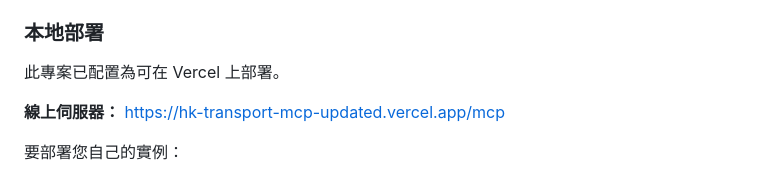
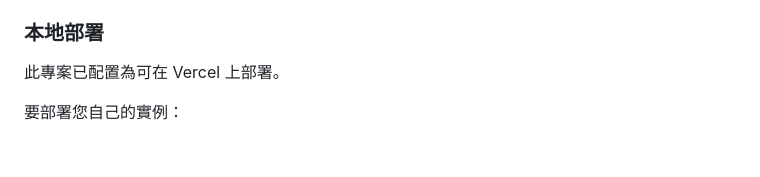
Before and after one commit to mmw1984/hk-bus-eta-mcp, a Markdown page: README.md, the part around the change. Rendered like a GitHub page; blank space fills up the shorter version.

Commit message:
Update README to remove online server link
Removed online server link from README.

```diff
--- a/README.md
+++ b/README.md
@@ -56,8 +56,6 @@
 ### 本地部署
 
 此專案已配置為可在 Vercel 上部署。
-
-**線上伺服器：** https://hk-transport-mcp-updated.vercel.app/mcp
 
 要部署您自己的實例：
 1. Fork 此儲存庫
```
